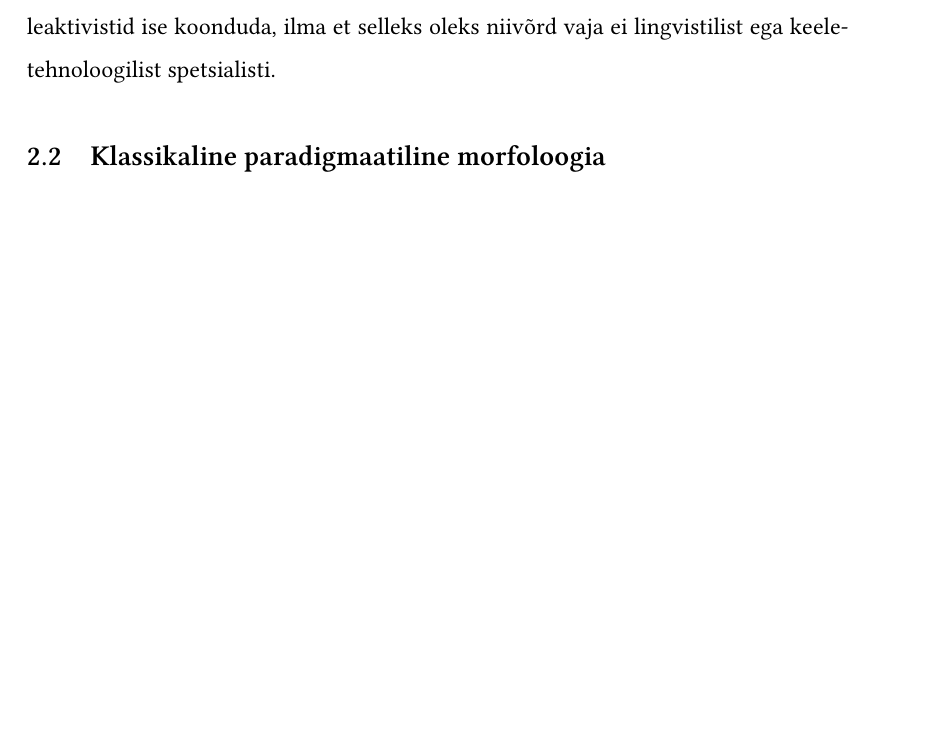
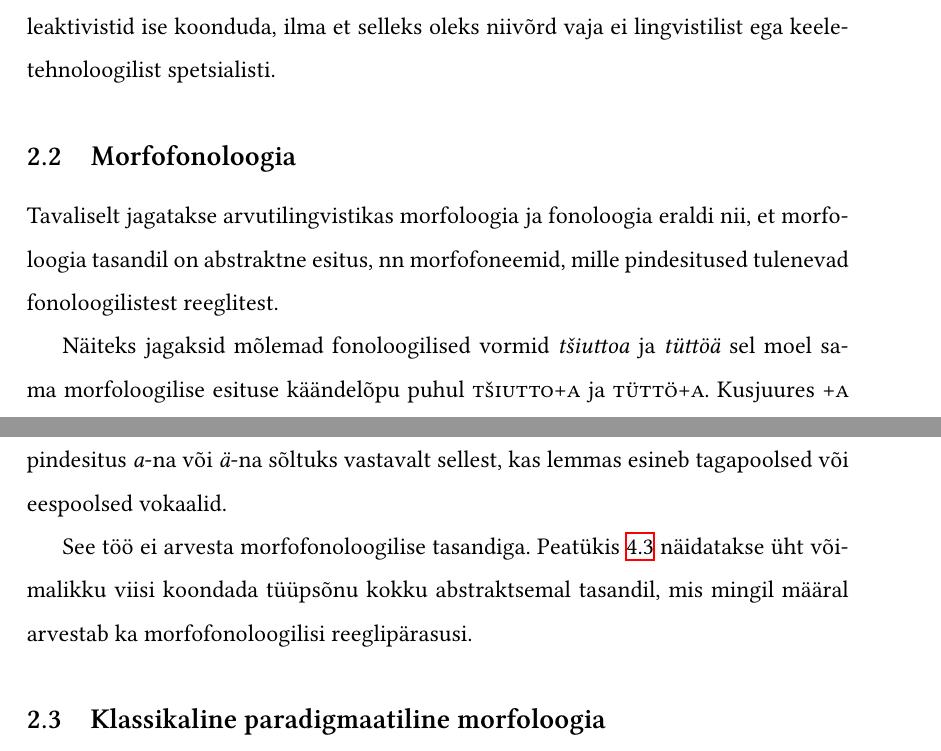
Before and after one commit to kristiank/MA-thesis, a LaTeX thesis (thesis/mathesis-inprogress-kankainen.tex): part of page 4 of 20 before the commit and two parts of pages 4 and 5 of 21 after it, the two joined at a grey line, cut so that both start at the same text, the shorter picture padded with empty space. Compiled offline with XeLaTeX.

Commit message:
lisatud morfofonoloogia alaosa

```diff
--- a/thesis/mathesis-inprogress-kankainen.tex
+++ b/thesis/mathesis-inprogress-kankainen.tex
@@ -130,11 +130,21 @@ Kirjeldused ei aita siiski kaasa tänapäeva keeleõppija küsimustele \textit{k
 Käesolev töö ei loo lõplikku normatiivi, kuivõrd ta loob süsteemi, mis oskab vastata morfoloogilistele küsimustele. Aga loodud süsteemi peamine eesmärk on siiski võimaldada muuta ja jätkata tööd normatiivi arendamiseks ja mille ümber saaks keeleaktivistid ise koonduda, ilma et selleks oleks niivõrd vaja ei lingvistilist ega keeletehnoloogilist spetsialisti.
 
 
+\subsection{Morfofonoloogia}
+Tavaliselt jagatakse arvutilingvistikas morfoloogia ja fonoloogia eraldi nii, et morfoloogia tasandil on abstraktne esitus, nn morfofoneemid, mille pindesitused tulenevad fonoloogilistest reeglitest.
+
+Näiteks jagaksid mõlemad fonoloogilised vormid \textit{tšiuttoa} ja \textit{tüttöä} sel moel sama morfoloogilise esituse käändelõpu puhul \textsc{tšiutto+a} ja \textsc{tüttö+a}. Kusjuures \textsc{+a} pindesitus \textit{a}-na või \textit{ä}-na sõltuks vastavalt sellest, kas lemmas esineb tagapoolsed või eespoolsed vokaalid.
+
+See töö ei arvesta morfofonoloogilise tasandiga. Peatükis \ref{sec:muuttüüpide-süsteem} näidatakse üht võimalikku viisi koondada tüüpsõnu kokku abstraktsemal tasandil, mis mingil määral arvestab ka morfofonoloogilisi reeglipärasusi.
+
+
 \subsection{Klassikaline paradigmaatiline morfoloogia}
 mh sõna kui selle vormide tervik; pedagoogiline ja üldistuse ülekantavus uuele ainesele \cite{matthews_morphology_1991}. Matthewski jätab mudeli vormipõhiseks ja mitte morfeemipõhiseks, selle kohta edasi järgmises allosas.
 
+
 \subsection{Morfeemi staatus ja definitsioon}
 Morfeemi ei käsitleta siin töös levinud lingvistilisest seisukohast kui \textit{väikseimat tähenduslikku üksust}, vaid klassikalistele paradigmaatilistele lähenemistele omaselt kui \textit{mistahes tähtkoostise muutust, millega kaasneb tähenduslik muutus} (\cites{beard_morpheme_1987}{beard_lexeme-morpheme_1995}).
+
 
 \subsection{Muuttüüp, tüüpsõna ja muutkond}
 Eesti traditsiooni järgi on muuttüüp tüüpsõnast üldisem. Kuidas siin töös terminoloogiliselt ümber käia, kas \textit{muuttüüp} või \textit{tüüpsõna\-mall}?
```
Also changed, not shown: thesis/mathesis-inprogress-kankainen.tex (2 more changed lines).
